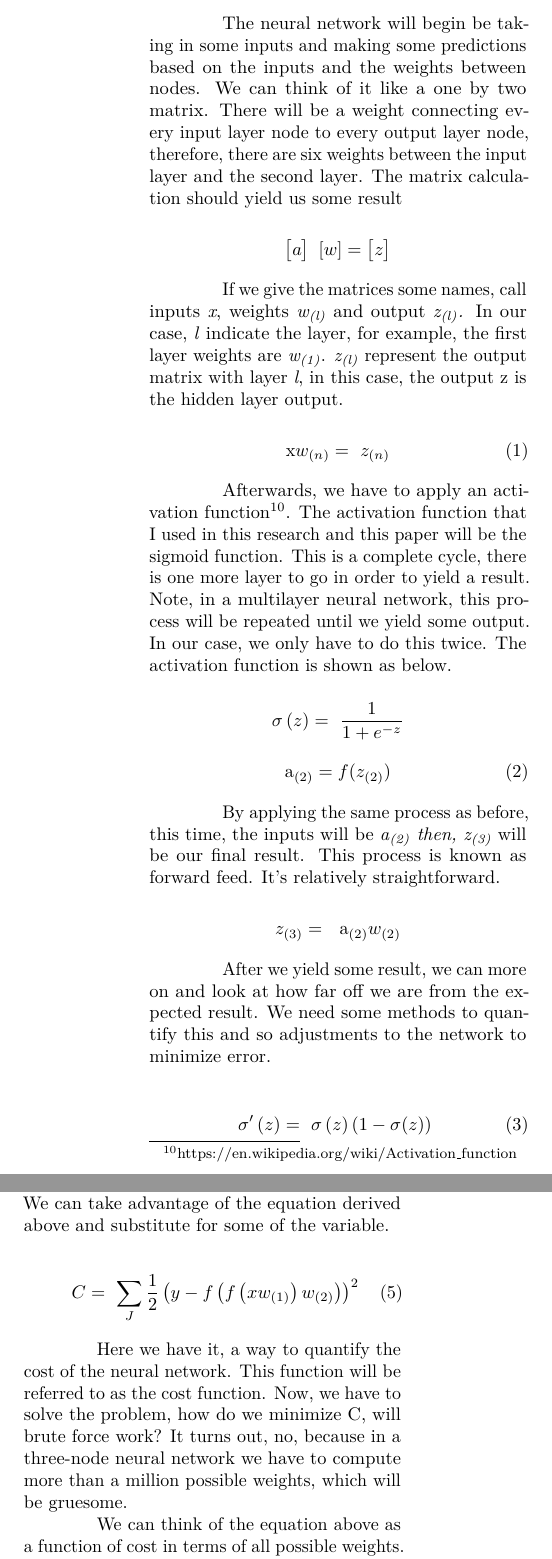
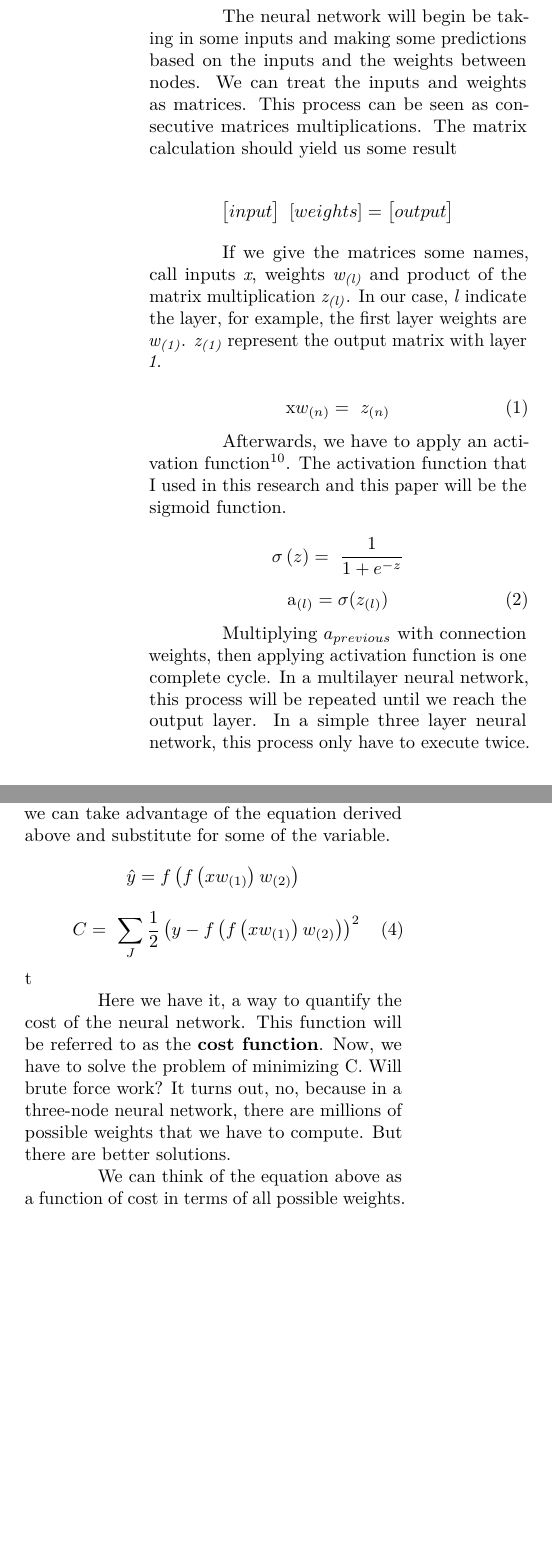
Before and after one commit to NeilNie/Neural-Network-Research, a LaTeX document (research paper/paper.tex): two parts of the columns of page 3 of 9, joined at a grey line, cut so that both start at the same text, the shorter picture padded with empty space. Compiled offline with pdfLaTeX.

Commit message:
Updated research paper. Double check reference and direct quotations.

```diff
--- a/research paper/paper.tex
+++ b/research paper/paper.tex
@@ -2,7 +2,8 @@
 
 %%use packages%%
 \usepackage[utf8]{inputenc}
-\usepackage[english]{babel}
+\usepackage [english]{babel}
+\usepackage [autostyle, english = american]{csquotes}
 \usepackage[export]{adjustbox}
 \usepackage{lipsum}
 \usepackage{titlesec}
@@ -42,6 +43,7 @@ anchorcolor = blue]{hyperref}
             breaklinks=true}
 \urlstyle{same}  % don't use monospace font for urls
 
+\MakeOuterQuote{"}
 %define subtitle
 \newcommand{\subtitle}[1]{%
   \posttitle{%
@@ -124,24 +126,19 @@ Neural networks, with their remarkable ability to derive meaning from complicate
 \section{Forward Feed:}
 
 The neural network will begin be taking in some inputs and making some
-predictions based on the inputs and the weights between nodes. We can
-think of it like a one by two matrix. There will be a weight connecting
-every input layer node to every output layer node, therefore, there are
-six weights between the input layer and the second layer. The matrix
+predictions based on the inputs and the weights between nodes. We can treat the inputs and weights as matrices. This process can be seen as consecutive matrices multiplications. The matrix
 calculation should yield us some result
 
 \[\begin{bmatrix}
-a
-\end{bmatrix}\ \lbrack w \rbrack = \begin{bmatrix}
-z
+input
+\end{bmatrix}\ \lbrack weights \rbrack = \begin{bmatrix}
+output
 \end{bmatrix}\]
 
 If we give the matrices some names, call inputs \emph{x}, weights
-\emph{w\textsubscript{(l)}} and output \emph{z\textsubscript{(l)}.} In
-our case, \emph{l} indicate the layer, for example, the first layer
-weights are \emph{w\textsubscript{(1)}}. \emph{z\textsubscript{(l)}}
-represent the output matrix with layer \emph{l}, in this case, the
-output z is the hidden layer output.
+\emph{w\textsubscript{(l)}} and product of the matrix multiplication \emph{z\textsubscript{(l)}.} In our case, \emph{l} indicate the layer, for example, the first layer
+weights are \emph{w\textsubscript{(1)}}. \emph{z\textsubscript{(1)}}
+represent the output matrix with layer \emph{1}.
 
 \begin{equation}
 	\text{\ x}w_{\left( n \right)} = \ z_{(n)}\
@@ -149,32 +146,16 @@ output z is the hidden layer output.
 
 Afterwards, we have to apply an activation function\footnote{https://en.wikipedia.org/wiki/Activation\_function}.
 The activation function that I used in this research and this paper will
-be the sigmoid function. This is a complete cycle, there is one more
-layer to go in order to yield a result. Note, in a multilayer neural
-network, this process will be repeated until we yield some output. In
-our case, we only have to do this twice. The activation function is
-shown as below.
+be the sigmoid function.
 
 \[\sigma\left( z \right) = \ \frac{1}{1 + e^{- z}}\]
 \begin{equation}
-	{\text{\ a}}_{\left( 2 \right)} = f(z_{\left( 2 \right)})\
+{\text{\ a}}_{\left( l \right)} = \sigma(z_{\left( l \right)})\
 \end{equation}
 
-
-By applying the same process as before, this time, the inputs will be
-\emph{a\textsubscript{(2)} then, z\textsubscript{(3)}} will be our final
-result. This process is known as forward feed. It's relatively
-straightforward.
-
-\[z_{\left( 3 \right)} = \ \text{\ a}_{\left( 2 \right)}w_{(2)}\]
-
-After we yield some result, we can more on and look at how far off we
-are from the expected result. We need some methods to quantify this and
-so adjustments to the network to minimize error.
-
-\begin{equation}
-	\sigma'\left( z \right) = \ \sigma\left( z \right)(1 - \sigma(z))\
-\end{equation}
+Multiplying \(a_{previous}\) with connection weights, then applying activation function is one complete cycle. In a multilayer neural
+network, this process will be repeated until we reach the output layer. In
+a simple three layer neural network, this process only have to execute twice.
 
 \section{Quantifying and Minimizing Cost:}
 
@@ -191,20 +172,20 @@ First of all, we have to come up with ways to quantify the cost.
 \end{equation}
 
 C is the cost, which equals to the sum of all the differences between
-calculated result and actual result squared and times one half. We can
+calculated result and actual result squared and times one half.
+
+In a simple three layer neural network, we can
 take advantage of the equation derived above and substitute for some of
 the variable.
-
+\[\hat{y} = f\left( f\left( xw_{\left( 1 \right)} \right)w_{\left( 2 \right)} \right)\]
 \begin{equation}
 	\ C = \ \sum_{J}^{}{\frac{1}{2}\left( y - f\left( f\left( xw_{\left( 1 \right)} \right)w_{\left( 2 \right)} \right) \right)^{2}}
-\end{equation}
-
+\end{equation}t
 
 Here we have it, a way to quantify the cost of the neural network. This
-function will be referred to as the cost function. Now, we have to solve
-the problem, how do we minimize C, will brute force work? It turns out,
-no, because in a three-node neural network we have to compute more than
-a million possible weights, which will be gruesome.
+function will be referred to as the \textbf{cost function}. Now, we have to solve
+the problem of minimizing C. Will brute force work? It turns out,
+no, because in a three-node neural network, there are millions of possible weights that we have to compute. But there are better solutions.
 
 We can think of the equation above as a function of cost in terms of all
 possible weights. There will be one set of weights that will bring the
@@ -216,5 +197,4 @@ The best way to minimization the cost is to use gradient descent, a very
 fast and classic way to solve problems like this. In fact, gradient
 descent is widely used in math, image process and machine learning.
 
-Gradient descent~is a~first-order~iterative~optimization~algorithm. To
-find a~local minimum~of a function using gradient descent, one takes
+Gradient descent~is "a~first-order~iterative~optimization~algorithm". To
```
Also changed, not shown: research paper/paper.pdf, research paper/paper.tex (63 more changed lines), 4 other files.
